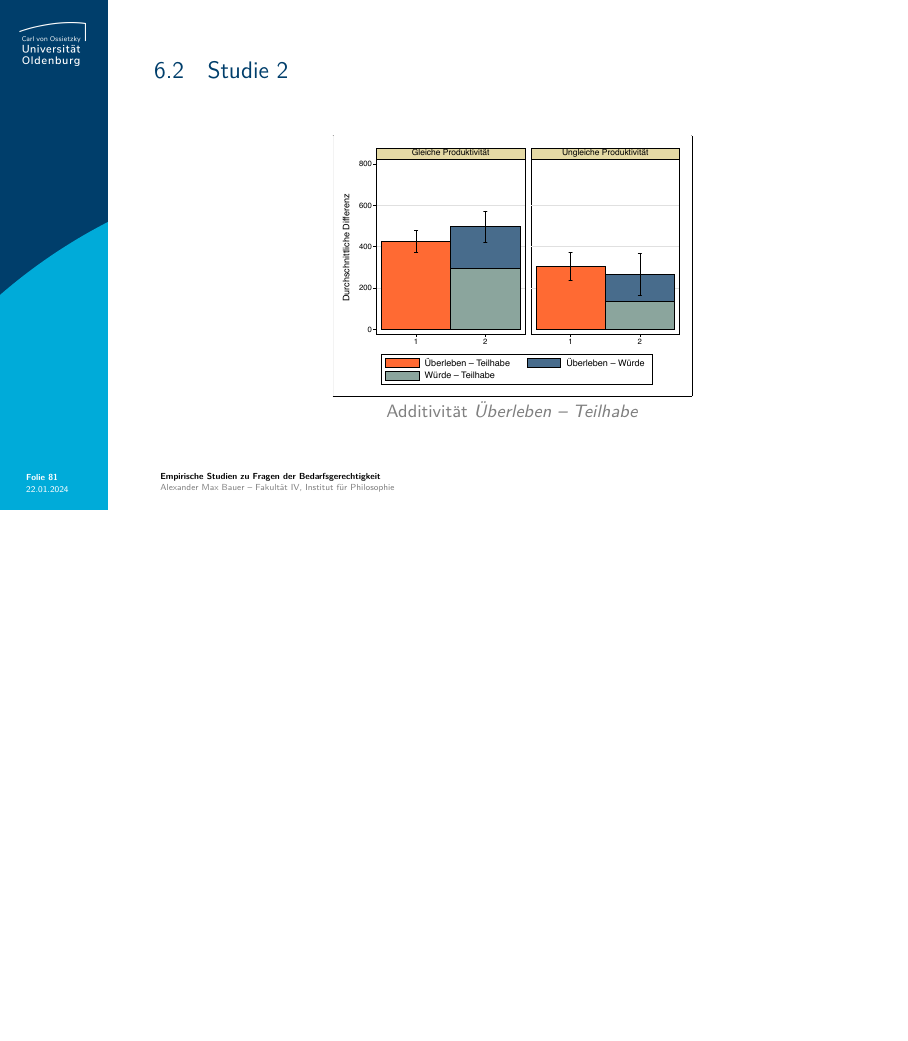
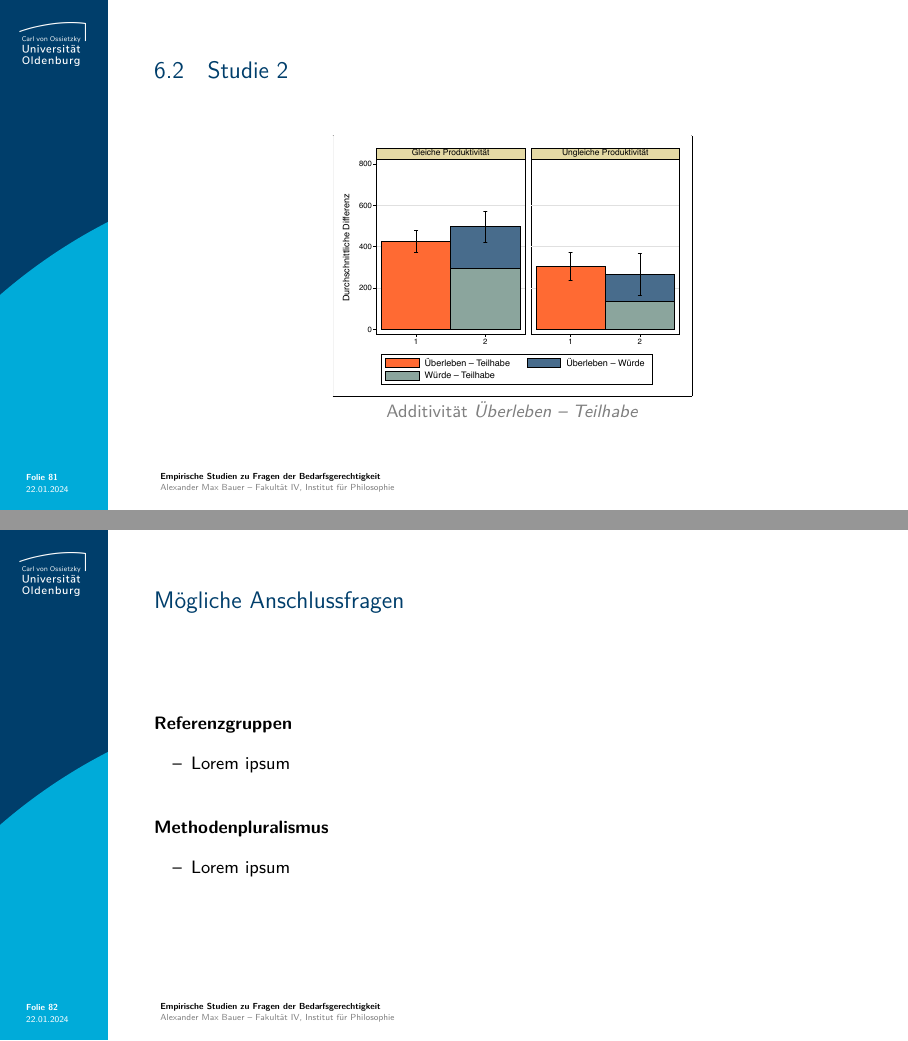
Before and after one commit to alephmembeth/need-dissertation, LaTeX slides (need_dissertation_slides.tex): page 81 of 81 before the commit and pages 81 and 82 of 82 after it, the two joined at a grey line, the shorter picture padded with empty space. Compiled offline with pdfLaTeX.

Commit message:
Update slides

```diff
--- a/need_dissertation_slides.tex
+++ b/need_dissertation_slides.tex
@@ -1549,4 +1549,22 @@ Lesen Sie sich die Beschreibungen der vier Gründe bitte aufmerksam durch.}
 \end{frame}
 
 
+%%%%%%%%%%%%
+% FOLIE 82 %
+%%%%%%%%%%%%
+\begin{frame}{\vspace*{10mm}Mögliche Anschlussfragen}
+\textbf{Referenzgruppen}\\
+\medskip
+\begin{itemize}
+   \item Lorem ipsum
+\end{itemize}
+\vspace{2em}
+\textbf{Methodenpluralismus}\\
+\medskip
+\begin{itemize}
+   \item Lorem ipsum
+\end{itemize}
+\end{frame}
+
+
 \end{document}
```
